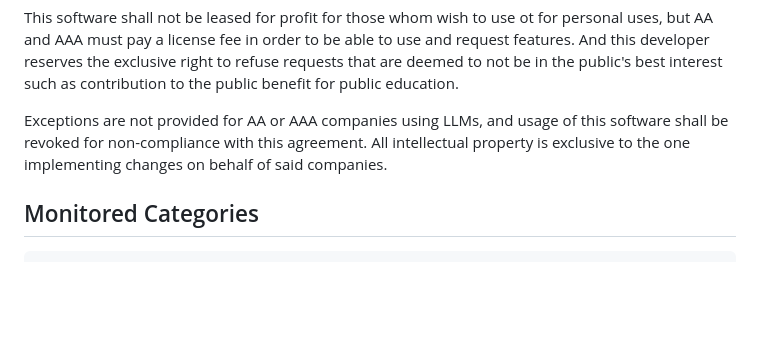
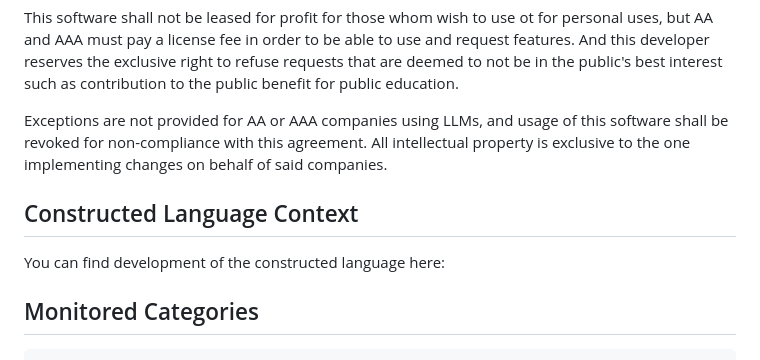
Before and after one commit to BequestDeCendresStudios/BequestAntiCheat, a Markdown page: README.md, the part around the change. GitHub-like rendering; blank space fills up the shorter version.

```diff
--- a/README.md
+++ b/README.md
@@ -24,6 +24,13 @@ This software shall not be leased for profit for those whom wish to use ot for p
 
 Exceptions are not provided for AA or AAA companies using LLMs, and usage of this software shall be revoked for non-compliance with this agreement. All intellectual property is exclusive to the one implementing changes on behalf of said companies.
 
+## Constructed Language Context
+You can find development of the constructed language here:
+
+[]()
+[]()
+[]()
+
 ## Monitored Categories
 ~~~ruby
 :quelque_matraque,        :mildou_matraque,        :moyen_matraque,        :grande_matraque,               :limite_matraque), # Bludgeoning
```
